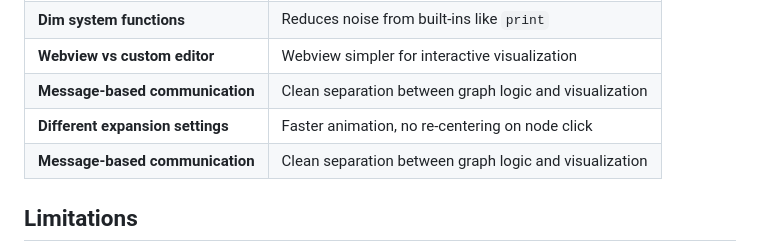
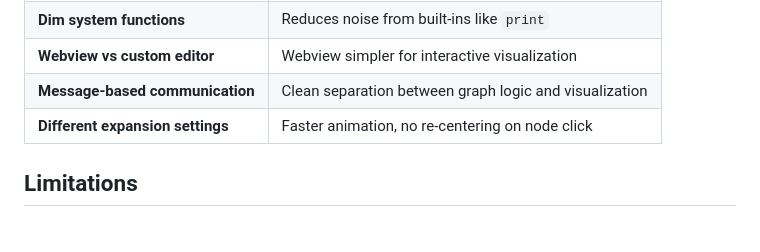
Before and after one commit to EagleZhen/thought-flow, a Markdown page: docs/graph.md, the part around the change. Rendered like a GitHub page.

Commit message:
fix: remove duplicated entry in graph.md

```diff
--- a/docs/graph.md
+++ b/docs/graph.md
@@ -198,7 +198,6 @@ VS Code automatically handles webview security.
 | **Webview vs custom editor**     | Webview simpler for interactive visualization          |
 | **Message-based communication**  | Clean separation between graph logic and visualization |
 | **Different expansion settings** | Faster animation, no re-centering on node click        |
-| **Message-based communication**  | Clean separation between graph logic and visualization |
 
 ## Limitations
 
```
